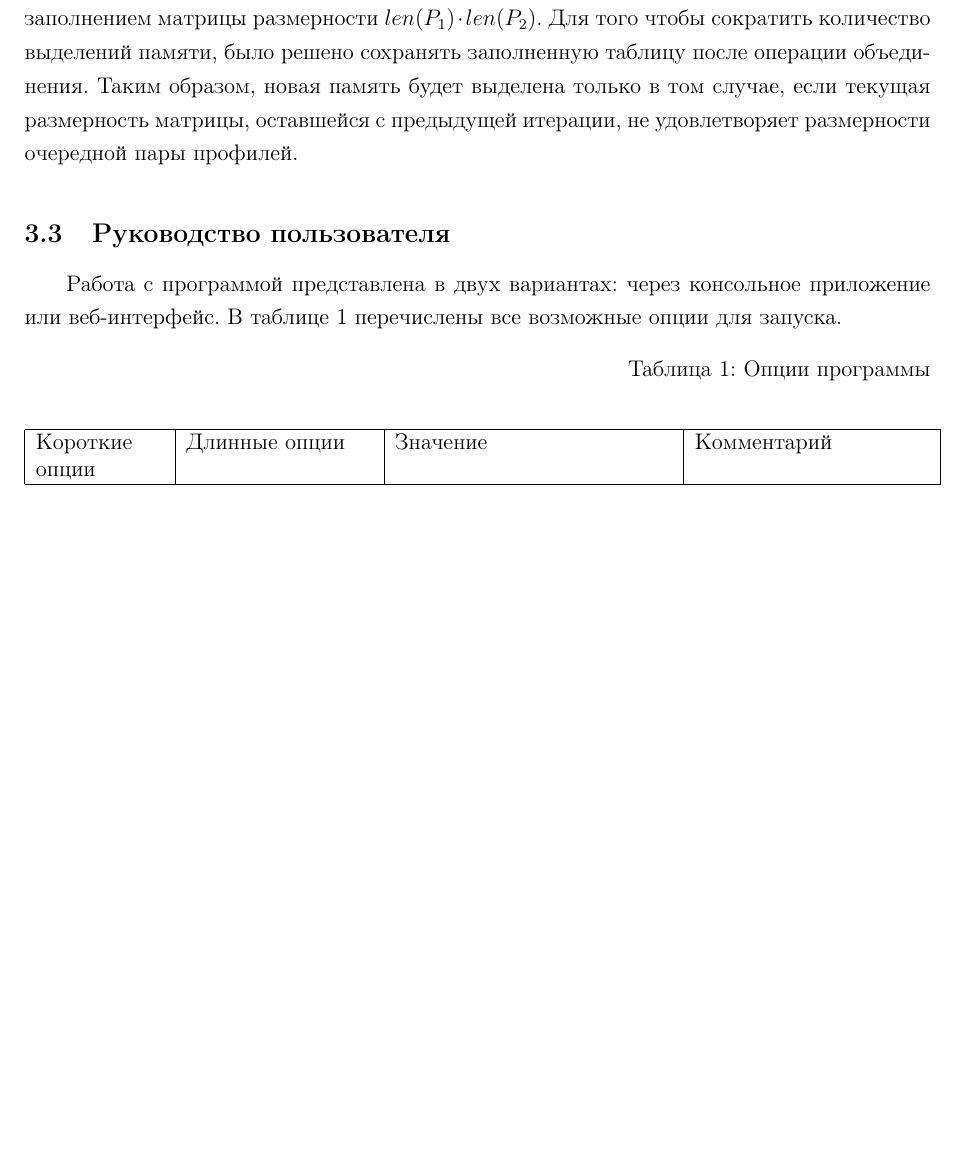
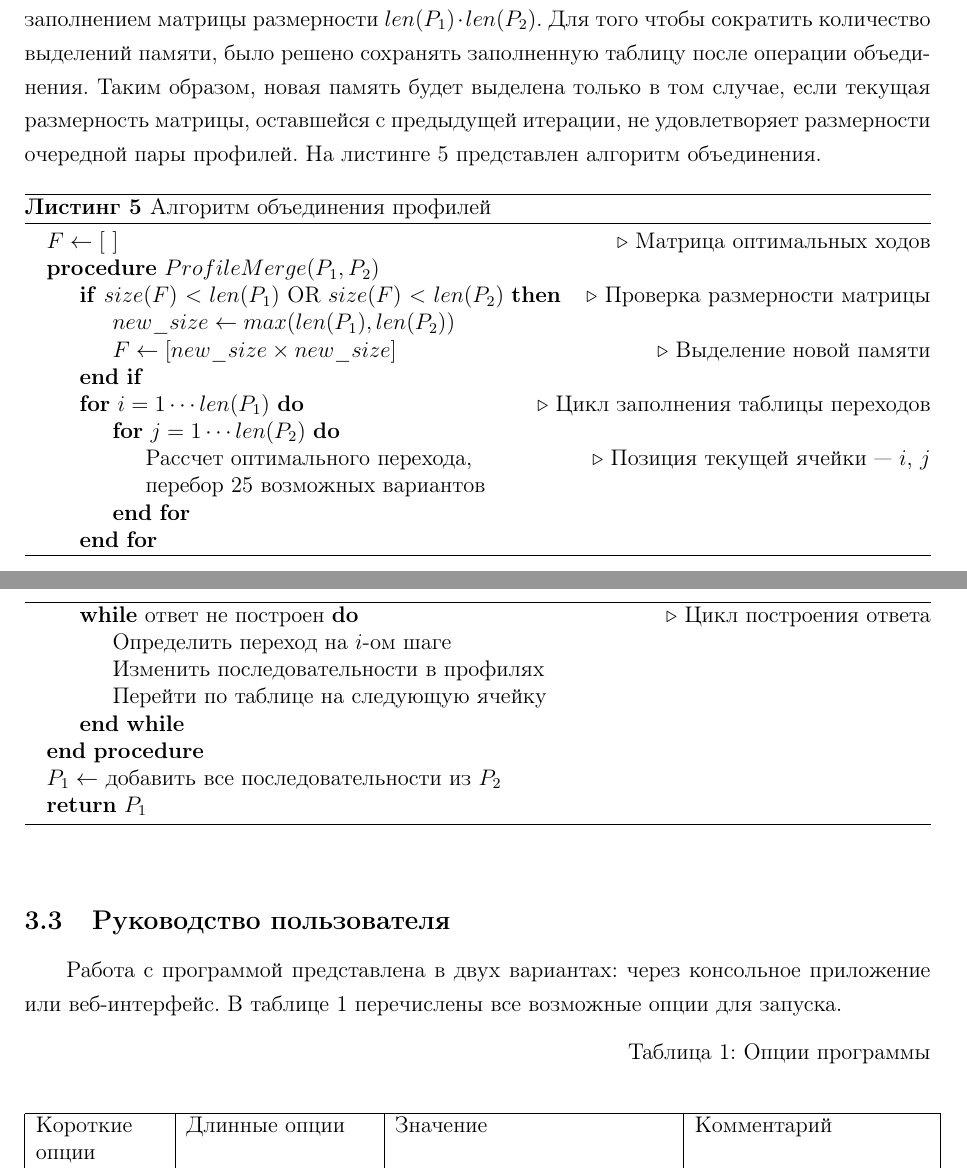
Before and after one commit to BioInfoTools/MACSE, a LaTeX thesis (Documentation/DiplomProject.tex, which reads Documentation/Chapter3.tex): part of page 30 of 37 before the commit and two parts of pages 30 and 31 of 38 after it, the two joined at a grey line, cut so that both start at the same text, the shorter picture padded with empty space. Compiled offline with pdfLaTeX.

Commit message:
до пункта 3.3

```diff
--- a/Documentation/Chapter3.tex
+++ b/Documentation/Chapter3.tex
@@ -167,6 +173,39 @@ struct Profile {
 
 \subsubsection[Объединение профилей]{\large Объединение профилей}
-\hspace{\parindent} При объединении профилей $P_1$ и $P_2$ происходит рассчет оптимального выравнивания с заполнением матрицы размерности $len(P_1) \cdot len(P_2)$. Для того чтобы сократить количество выделений памяти, было решено сохранять заполненную таблицу после операции объединения. Таким образом, новая память будет выделена только в том случае, если текущая размерность матрицы, оставшейся с предыдущей итерации, не удовлетворяет размерности очередной пары профилей.
+\hspace{\parindent} При объединении профилей $P_1$ и $P_2$ происходит рассчет оптимального выравнивания с заполнением матрицы размерности $len(P_1) \cdot len(P_2)$. Для того чтобы сократить количество выделений памяти, было решено сохранять заполненную таблицу после операции объединения. Таким образом, новая память будет выделена только в том случае, если текущая размерность матрицы, оставшейся с предыдущей итерации, не удовлетворяет размерности очередной пары профилей. На листинге~\ref{lst:ProfilePlus} представлен алгоритм объединения.
+
+\begin{algorithm}[H]
+	\caption{Алгоритм объединения профилей} \label{lst:ProfilePlus}
+	\begin{algorithmic}
+		\State $F \gets [$ $]$ \Comment{Матрица оптимальных ходов}
+		\Procedure{$ProfileMerge$}{$P_1, P_2$}
+		\If{$size(F)$ $<$ $len(P_1)$ OR $size(F)$ $<$ $len(P_2)$} \Comment{Проверка размерности матрицы}
+			\State $new\_size \gets max(len(P_1), len(P_2))$
+			\State $F \gets [new\_size \times new\_size]$ \Comment{Выделение новой памяти}
+		\EndIf
+		\For{$i = 1 \cdots len(P_1)$} \Comment{Цикл заполнения таблицы переходов}
+			\For{$j = 1 \cdots len(P_2)$}
+		        \State \text{Рассчет оптимального перехода,} \Comment{Позиция текущей ячейки --- $i$, $j$}
+		        \State \text{перебор 25 возможных вариантов}
+		    \EndFor
+        \EndFor
+		\algstore{bkbreak}
+	\end{algorithmic}
+\end{algorithm}
+
+\begin{algorithm}
+	\begin{algorithmic}
+		\algrestore{bkbreak}
+		\While{ответ не построен} \Comment{Цикл построения ответа}
+			\State \text{Определить переход на $i$-ом шаге}
+			\State \text{Изменить последовательности в профилях}
+			\State \text{Перейти по таблице на следующую ячейку}
+        \EndWhile
+		\EndProcedure
+		\State $P_1 \gets$ добавить все последовательности из $P_2$
+		\State \textbf{return} $P_1$
+	\end{algorithmic}
+\end{algorithm}
 
 \subsection[Руководство пользователя]{\large Руководство пользователя}
 \hspace{\parindent} Работа с программой представлена в двух вариантах: через консольное приложение или веб-интерфейс. В таблице~\ref{tabular:options} перечислены все возможные опции для запуска.
```
Also changed, not shown: Documentation/Chapter4.tex (+1 -0 lines), Documentation/DiplomProject.pdf, Documentation/pictures/chapter3/UPGMA-2.png (added), Documentation/Chapter3.tex (8 more changed lines).
